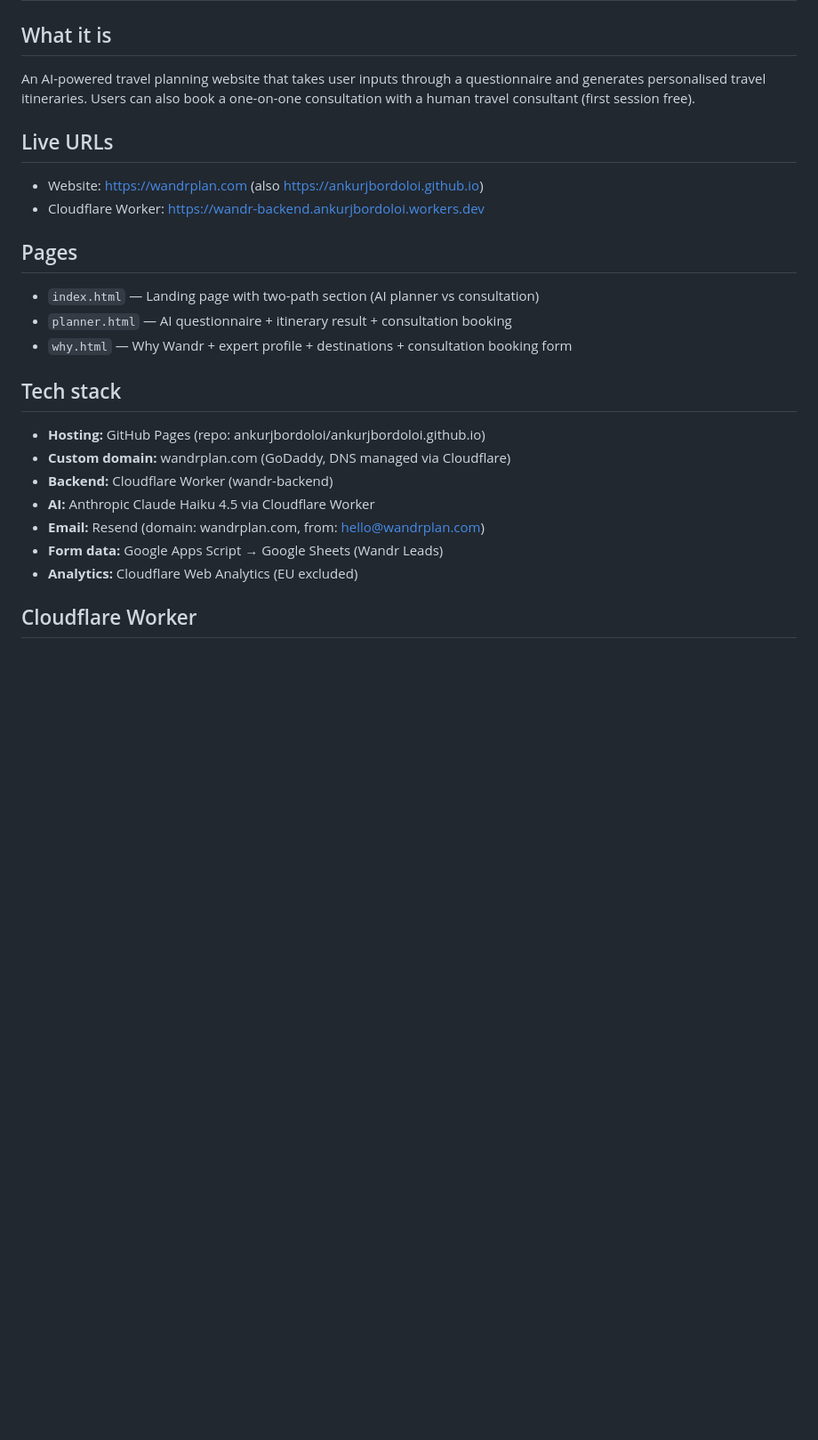
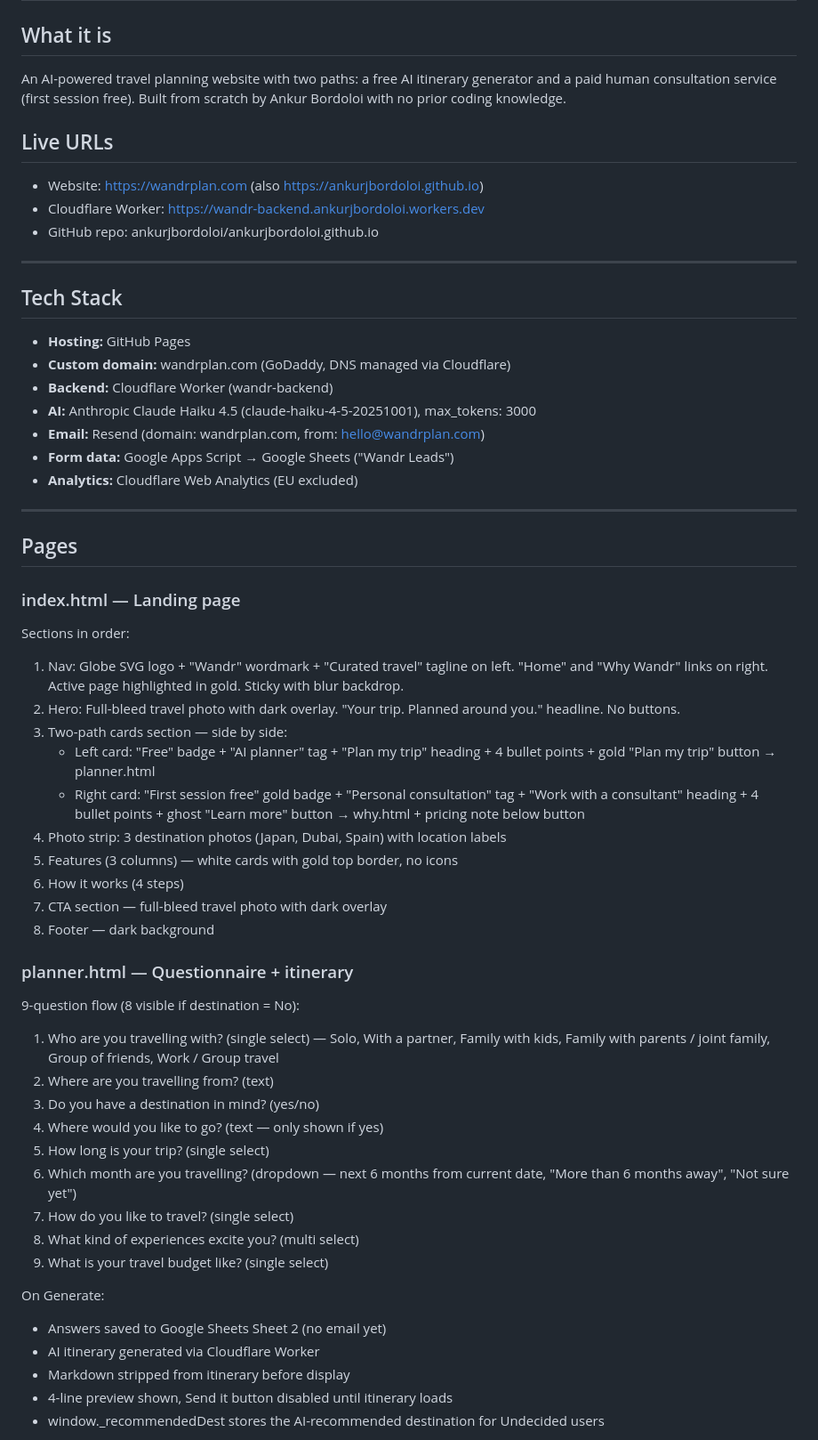
Before and after one commit to ankurjbordoloi/ankurjbordoloi.github.io, a Markdown page: PROJECT.md, the part around one of its changes. Shown at 89% size. GitHub-like rendering; blank space fills up the shorter version.

```diff
--- a/PROJECT.md
+++ b/PROJECT.md
@@ -1,24 +1,57 @@
 # Wandr — AI Travel Planner
 
 ## What it is
-An AI-powered travel planning website that takes user inputs through a questionnaire and generates personalised travel itineraries. Users can also book a one-on-one consultation with a human travel consultant (first session free).
+An AI-powered travel planning website with two paths: a free AI itinerary generator and a paid human consultation service (first session free). Built from scratch by Ankur Bordoloi with no prior coding knowledge.
 
 ## Live URLs
 - Website: https://wandrplan.com (also https://ankurjbordoloi.github.io)
 - Cloudflare Worker: https://wandr-backend.ankurjbordoloi.workers.dev
+- GitHub repo: ankurjbordoloi/ankurjbordoloi.github.io
+
+---
+
+## Tech Stack
+- **Hosting:** GitHub Pages
+- **Custom domain:** wandrplan.com (GoDaddy, DNS managed via Cloudflare)
+- **Backend:** Cloudflare Worker (wandr-backend)
+- **AI:** Anthropic Claude Haiku 4.5 (claude-haiku-4-5-20251001), max_tokens: 3000
+- **Email:** Resend (domain: wandrplan.com, from: hello@wandrplan.com)
+- **Form data:** Google Apps Script → Google Sheets ("Wandr Leads")
+- **Analytics:** Cloudflare Web Analytics (EU excluded)
+
+---
 
 ## Pages
-- `index.html` — Landing page with two-path section (AI planner vs consultation)
-- `planner.html` — AI questionnaire + itinerary result + consultation booking
-- `why.html` — Why Wandr + expert profile + destinations + consultation booking form
 
-## Tech stack
-- **Hosting:** GitHub Pages (repo: ankurjbordoloi/ankurjbordoloi.github.io)
-- **Custom domain:** wandrplan.com (GoDaddy, DNS managed via Cloudflare)
-- **Backend:** Cloudflare Worker (wandr-backend)
-- **AI:** Anthropic Claude Haiku 4.5 via Cloudflare Worker
-- **Email:** Resend (domain: wandrplan.com, from: hello@wandrplan.com)
-- **Form data:** Google Apps Script → Google Sheets (Wandr Leads)
-- **Analytics:** Cloudflare Web Analytics (EU excluded)
+### index.html — Landing page
+Sections in order:
+1. Nav: Globe SVG logo + "Wandr" wordmark + "Curated travel" tagline on left. "Home" and "Why Wandr" links on right. Active page highlighted in gold. Sticky with blur backdrop.
+2. Hero: Full-bleed travel photo with dark overlay. "Your trip. Planned around you." headline. No buttons.
+3. Two-path cards section — side by side:
+   - Left card: "Free" badge + "AI planner" tag + "Plan my trip" heading + 4 bullet points + gold "Plan my trip" button → planner.html
+   - Right card: "First session free" gold badge + "Personal consultation" tag + "Work with a consultant" heading + 4 bullet points + ghost "Learn more" button → why.html + pricing note below button
+4. Photo strip: 3 destination photos (Japan, Dubai, Spain) with location labels
+5. Features (3 columns) — white cards with gold top border, no icons
+6. How it works (4 steps)
+7. CTA section — full-bleed travel photo with dark overlay
+8. Footer — dark background
 
-## Cloudflare Worker
+### planner.html — Questionnaire + itinerary
+9-question flow (8 visible if destination = No):
+1. Who are you travelling with? (single select) — Solo, With a partner, Family with kids, Family with parents / joint family, Group of friends, Work / Group travel
+2. Where are you travelling from? (text)
+3. Do you have a destination in mind? (yes/no)
+4. Where would you like to go? (text — only shown if yes)
+5. How long is your trip? (single select)
+6. Which month are you travelling? (dropdown — next 6 months from current date, "More than 6 months away", "Not sure yet")
+7. How do you like to travel? (single select)
+8. What kind of experiences excite you? (multi select)
+9. What is your travel budget like? (single select)
+
+On Generate:
+- Answers saved to Google Sheets Sheet 2 (no email yet)
+- AI itinerary generated via Cloudflare Worker
+- Markdown stripped from itinerary before display
+- 4-line preview shown, Send it button disabled until itinerary loads
+- window._recommendedDest stores the AI-recommended destination for Undecided users
+
```
Also changed, not shown: other parts of PROJECT.md (+162 -79 lines).
